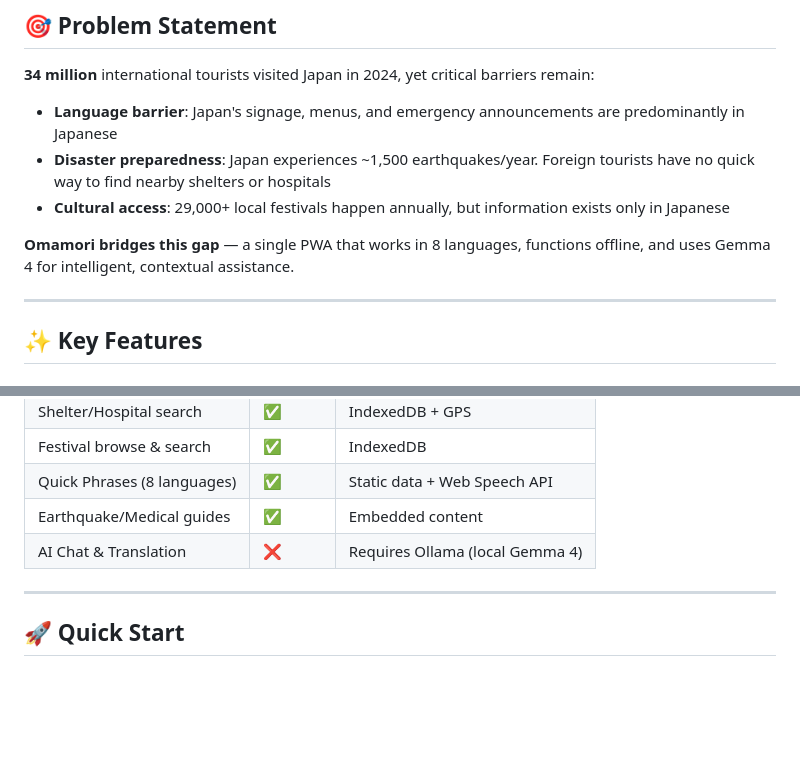
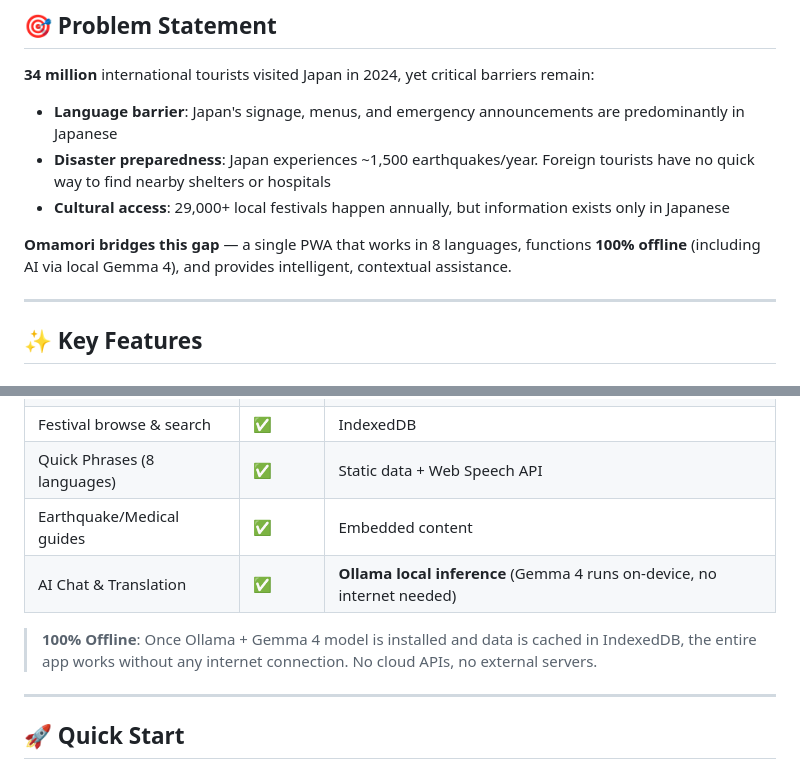
Before and after one commit to YasuhitoYanagisawa/omamori-guardian, a Markdown page: README.md, 2 parts joined by grey strips. GitHub-like rendering; blank space fills up the shorter version.

Commit message:
Fix: Clarify 100% offline capability - Ollama runs locally without internet

```diff
--- a/README.md
+++ b/README.md
@@ -15,7 +15,7 @@
 - **Disaster preparedness**: Japan experiences ~1,500 earthquakes/year. Foreign tourists have no quick way to find nearby shelters or hospitals
 - **Cultural access**: 29,000+ local festivals happen annually, but information exists only in Japanese
 
-**Omamori bridges this gap** — a single PWA that works in 8 languages, functions offline, and uses Gemma 4 for intelligent, contextual assistance.
+**Omamori bridges this gap** — a single PWA that works in 8 languages, functions **100% offline** (including AI via local Gemma 4), and provides intelligent, contextual assistance.
 
 ---
 
@@ -107,7 +107,9 @@ All data is cached in **IndexedDB** on first load (~37MB) for complete offline a
 | Festival browse & search | ✅ | IndexedDB |
 | Quick Phrases (8 languages) | ✅ | Static data + Web Speech API |
 | Earthquake/Medical guides | ✅ | Embedded content |
-| AI Chat & Translation | ❌ | Requires Ollama (local Gemma 4) |
+| AI Chat & Translation | ✅ | **Ollama local inference** (Gemma 4 runs on-device, no internet needed) |
+
+> **100% Offline**: Once Ollama + Gemma 4 model is installed and data is cached in IndexedDB, the entire app works without any internet connection. No cloud APIs, no external servers.
 
 ---
 
```
